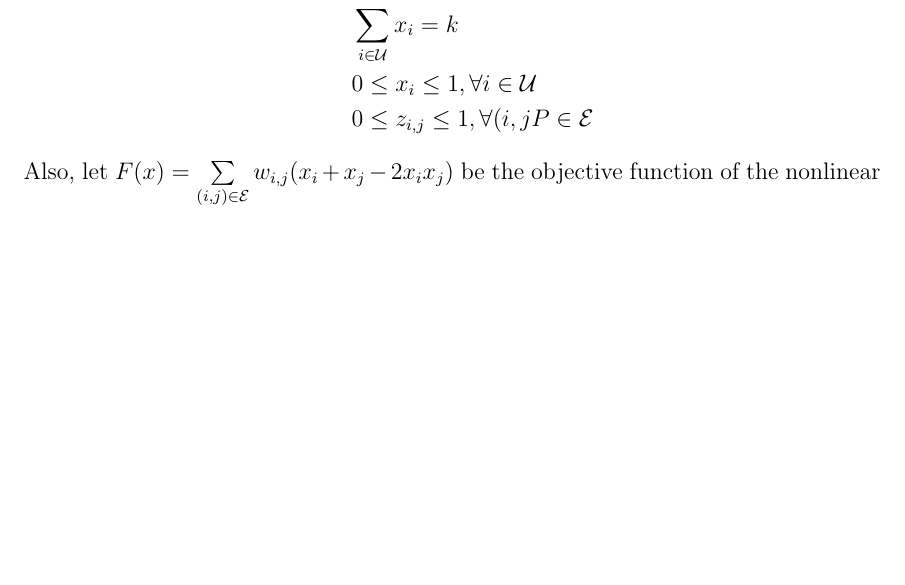
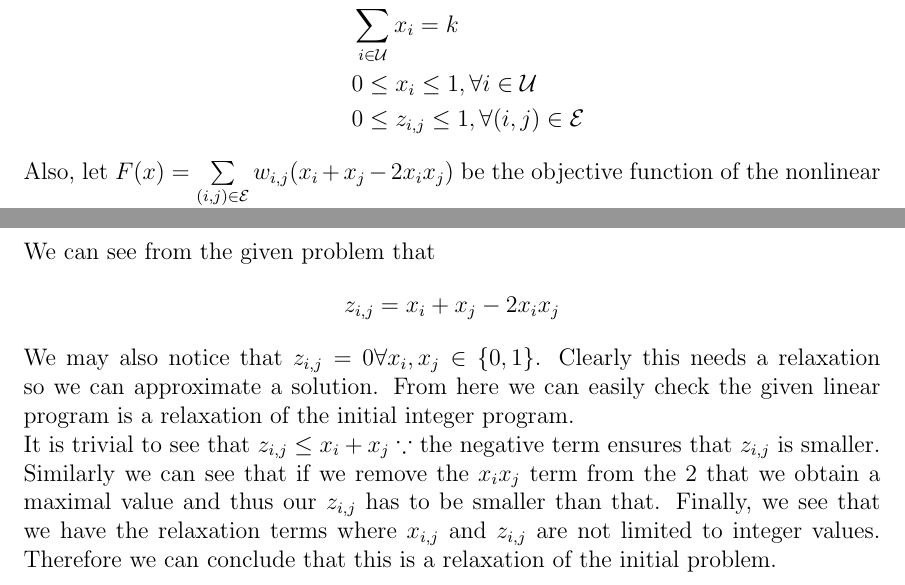
Before and after one commit to stevenwalton/621, a LaTeX problem sheet (Assignment4/assignment4.tex): part of the page before the commit and two parts of pages 1 and 2 of 2 after it, the two joined at a grey line, cut so that both start at the same text, the shorter picture padded with empty space. Compiled offline with pdfLaTeX.

Commit message:
More work and lecture notes

```diff
--- a/Assignment4/assignment4.tex
+++ b/Assignment4/assignment4.tex
@@ -38,7 +38,7 @@ Show that the following linear program is a relaxation of the above problem:
      & z_{i,j}\leq 2 - x_i - x_j, \forall(i,j) \in \mathcal{E}\\
      & \sum\limits_{i\in\mathcal{U}}x_i = k\\
      & 0 \leq x_i \leq 1, \forall i \in\mathcal{U}\\
-     & 0 \leq z_{i,j} \leq 1, \forall(i,jP\in\mathcal{E}
+     & 0 \leq z_{i,j} \leq 1, \forall(i,j)\in\mathcal{E}
 \end{align*}
 Also, let $F(x)=\sum\limits_{(i,j)\in\mathcal{E}}w_{i,j}(x_i + x_j - 2x_ix_j)$ be
 the objective function of the nonlinear integer program. Show that for any
@@ -46,7 +46,23 @@ $(x,z)$ that is feasible to the linear program,
 $F(x)\geq\frac12\sum\limits_{(i,j)\in\mathcal{E}}w_{i,j}z_{i,j}$
 \ppart{1}
 If we remember the definition of linear relaxation we see that it is
-$x_i\in\{0,1\} \mapsto 0\leq x_i \leq 1$
+\[
+    x_i\in\{0,1\} \mapsto 0\leq x_i \leq 1
+\]
+We can see from the given problem that
+\[
+    z_{i,j} = x_i + x_j - 2x_ix_j
+\]
+We may also notice that $z_{i,j} = 0 \forall x_i,x_j\in\{0,1\}$. Clearly this
+needs a relaxation so we can approximate a solution. From here we can easily
+check the given linear program is a relaxation of the initial integer program.
+
+It is trivial to see that $z_{i,j}\leq x_i + x_j \because$ the negative term
+ensures that $z_{i,j}$ is smaller. Similarly we can see that if we remove the
+$x_ix_j$ term from the 2 that we obtain a maximal value and thus our $z_{i,j}$
+has to be smaller than that. Finally, we see that we have the relaxation terms
+where $x_{i,j}$ and $z_{i,j}$ are not limited to integer values. Therefore we
+can conclude that this is a relaxation of the initial problem.
 
 
 
```
Also changed, not shown: Assignment4/assignment4.pdf, session11.pdf (added), session12.pdf (added), session13_reference.pdf (added).
